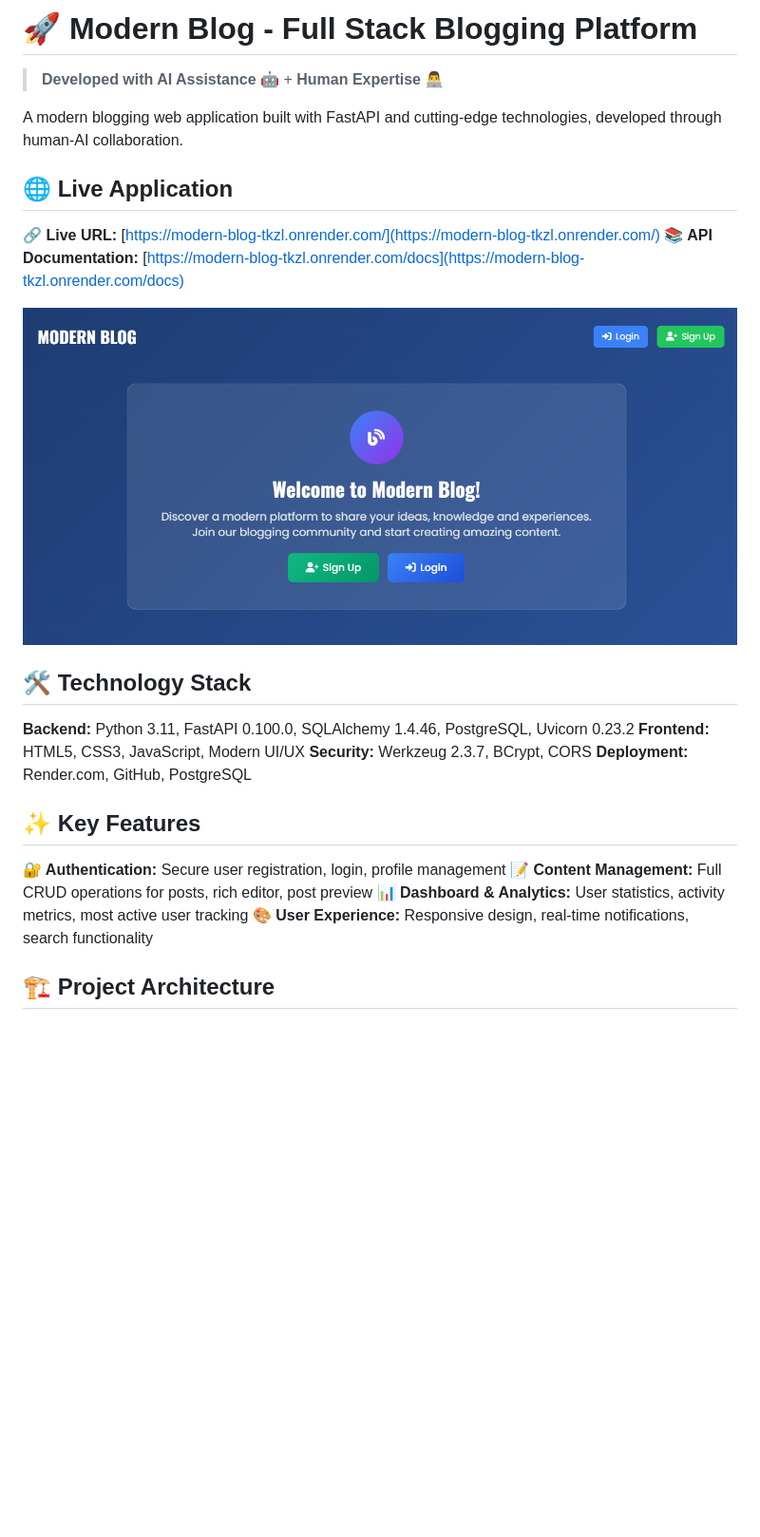
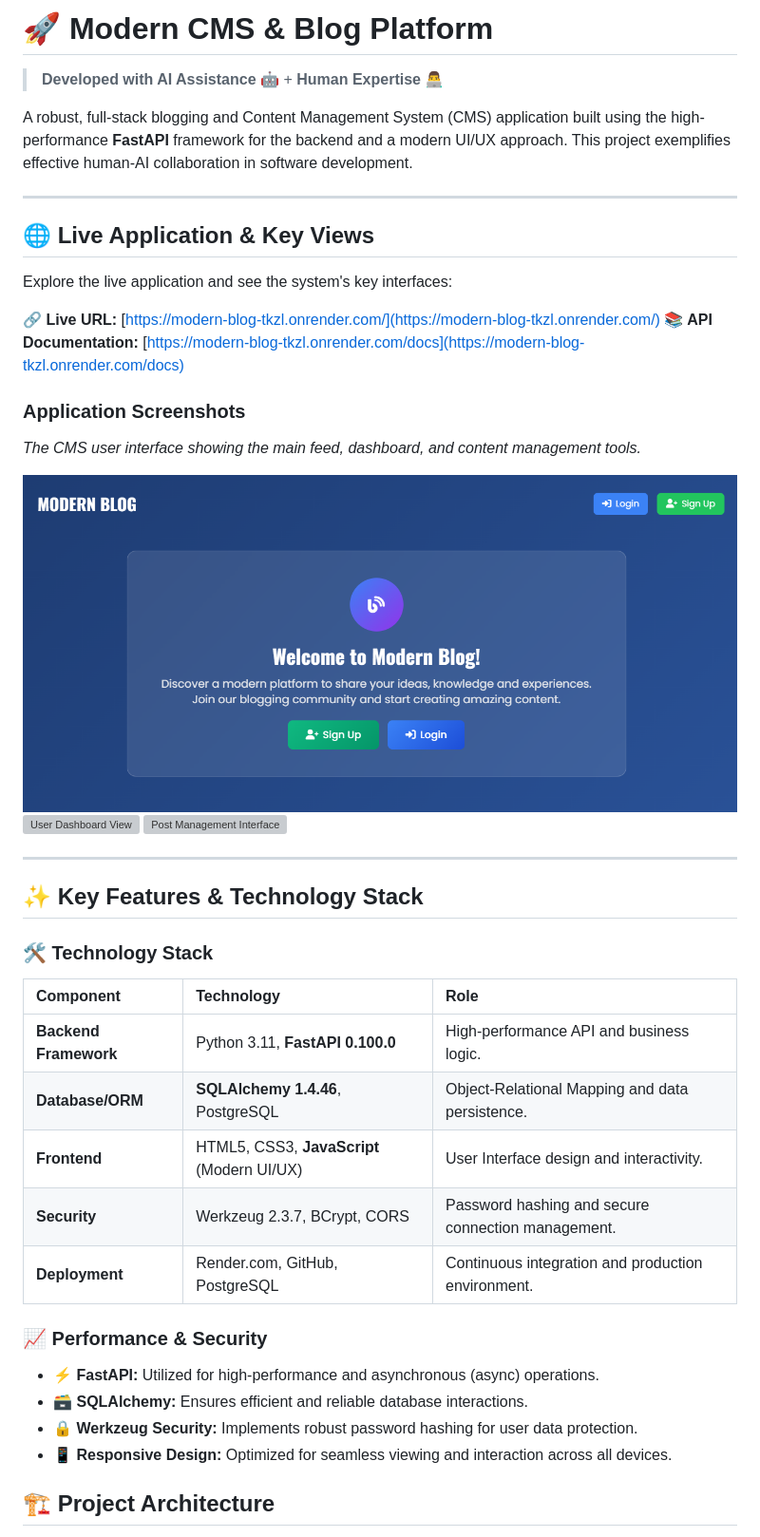
Before and after one commit to MarceloAdan73/modern-blog, a Markdown page: README.md, the part around the change. Shown: that part at 95% size. GitHub-like rendering; blank space fills up the shorter version; grey boxes are pictures that could not be loaded.

```diff
--- a/README.md
+++ b/README.md
@@ -1,26 +1,44 @@
-# 🚀 Modern Blog - Full Stack Blogging Platform
+# 🚀 Modern CMS & Blog Platform
 
 > **Developed with AI Assistance** 🤖 + **Human Expertise** 👨‍💻
 
-A modern blogging web application built with FastAPI and cutting-edge technologies, developed through human-AI collaboration.
+A robust, full-stack blogging and Content Management System (CMS) application built using the high-performance **FastAPI** framework for the backend and a modern UI/UX approach. This project exemplifies effective human-AI collaboration in software development.
 
-## 🌐 Live Application
+---
+
+## 🌐 Live Application & Key Views
+
+Explore the live application and see the system's key interfaces:
+
 **🔗 Live URL:** [https://modern-blog-tkzl.onrender.com/](https://modern-blog-tkzl.onrender.com/)
 **📚 API Documentation:** [https://modern-blog-tkzl.onrender.com/docs](https://modern-blog-tkzl.onrender.com/docs)
 
-![Modern Blog Application](static/images/screenshot.png)
+### Application Screenshots
 
-## 🛠 Technology Stack
-**Backend:** Python 3.11, FastAPI 0.100.0, SQLAlchemy 1.4.46, PostgreSQL, Uvicorn 0.23.2
-**Frontend:** HTML5, CSS3, JavaScript, Modern UI/UX
-**Security:** Werkzeug 2.3.7, BCrypt, CORS
-**Deployment:** Render.com, GitHub, PostgreSQL
+*The CMS user interface showing the main feed, dashboard, and content management tools.*
 
-## ✨ Key Features
-**🔐 Authentication:** Secure user registration, login, profile management
-**📝 Content Management:** Full CRUD operations for posts, rich editor, post preview
-**📊 Dashboard & Analytics:** User statistics, activity metrics, most active user tracking
-**🎨 User Experience:** Responsive design, real-time notifications, search functionality
+![Modern Blog Application Landing Page](static/images/screenshot.png)
+![User Dashboard View](static/images/screenshot1.png)
+![Post Management Interface](static/images/screenshot2.png)
+
+---
+
+## ✨ Key Features & Technology Stack
+
+### 🛠 Technology Stack
+| Component | Technology | Role |
+| :--- | :--- | :--- |
+| **Backend Framework** | Python 3.11, **FastAPI 0.100.0** | High-performance API and business logic. |
+| **Database/ORM** | **SQLAlchemy 1.4.46**, PostgreSQL | Object-Relational Mapping and data persistence. |
+| **Frontend** | HTML5, CSS3, **JavaScript** (Modern UI/UX) | User Interface design and interactivity. |
+| **Security** | Werkzeug 2.3.7, BCrypt, CORS | Password hashing and secure connection management. |
+| **Deployment** | Render.com, GitHub, PostgreSQL | Continuous integration and production environment. |
+
+### 📈 Performance & Security
+* ⚡ **FastAPI:** Utilized for high-performance and asynchronous (async) operations.
+* 🗃️ **SQLAlchemy:** Ensures efficient and reliable database interactions.
+* 🔒 **Werkzeug Security:** Implements robust password hashing for user data protection.
+* 📱 **Responsive Design:** Optimized for seamless viewing and interaction across all devices.
 
 ## 🏗 Project Architecture
 
```
